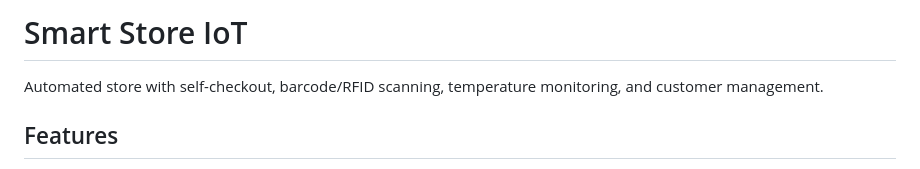
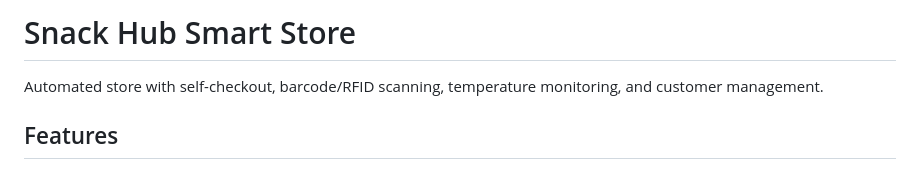
Before and after one commit to Crisguts/iot_snack_hub, a Markdown page: README.md, the part around the change. Drawn GitHub-style.

Commit message:
Change project title in README
Updated project title from 'Smart Store IoT' to 'Snack Hub Smart Store'.

```diff
--- a/README.md
+++ b/README.md
@@ -1,4 +1,4 @@
-# Smart Store IoT
+# Snack Hub Smart Store
 
 Automated store with self-checkout, barcode/RFID scanning, temperature monitoring, and customer management.
 
```
